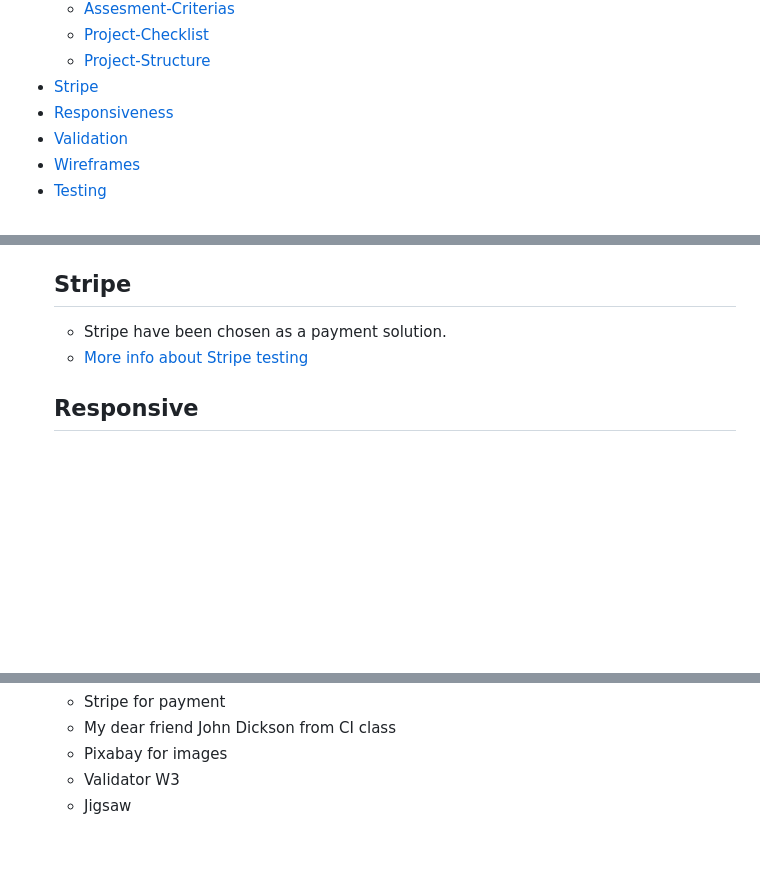
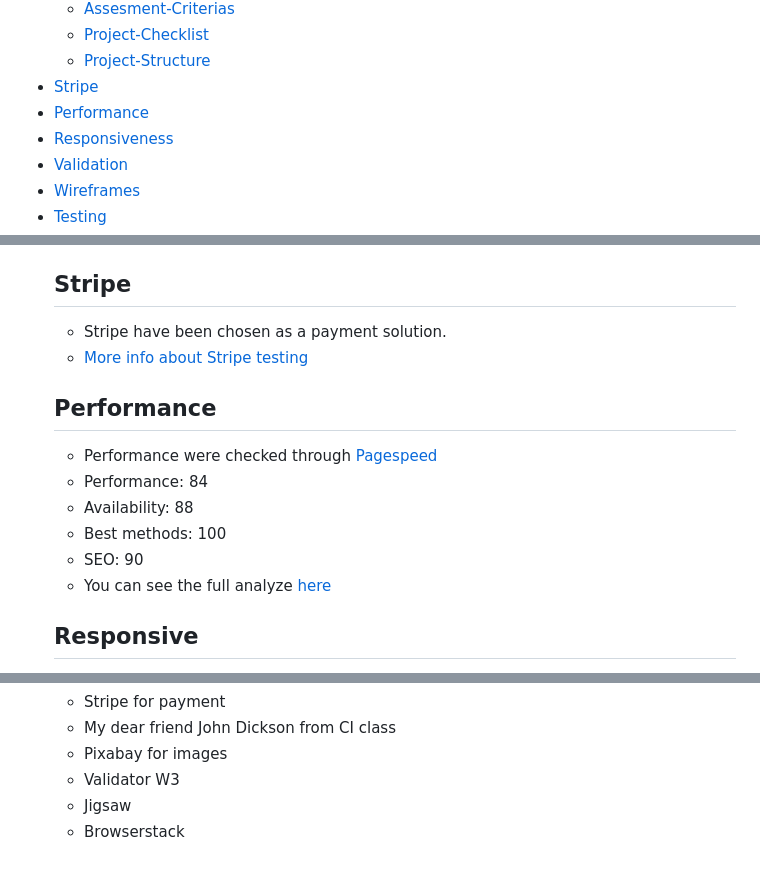
Before and after one commit to Gomsur/Authentic-shop, a Markdown page: README.md, 3 parts joined by grey strips. Drawn GitHub-style; blank space fills up the shorter version.

Commit message:
Added site performance

```diff
--- a/README.md
+++ b/README.md
@@ -28,6 +28,7 @@ The application also includes user authentication, a user profile, and a newslet
     - [Project-Checklist](#project-completion-checklist)
     - [Project-Structure](#project-structure)
 - [Stripe](#stripe)
+- [Performance](#performance)
 - [Responsiveness](#responsive)
 - [Validation](#validation)
 - [Wireframes](#wireframe)
@@ -174,6 +175,14 @@ The project follows a standard Django project structure with the following key c
   - Stripe have been chosen as a payment solution.
   - [More info about Stripe testing](https://docs.stripe.com/testing)
 
+  ## Performance
+  - Performance were checked through [Pagespeed](https://pagespeed.web.dev/)
+  - Performance: 84
+  - Availability: 88
+  - Best methods: 100
+  - SEO: 90
+  - You can see the full analyze [here](media/Products/page%20performance.png)
+
   ## Responsive
   - [Phone](media/Products/responsive%20phone.png)
   - [Tablet](media/Products/responsive%20tablet.png)
@@ -201,3 +210,4 @@ The project follows a standard Django project structure with the following key c
   - Pixabay for images
   - Validator W3
   - Jigsaw
+  - Browserstack
```
Also changed, not shown: media/Products/page performance.png (added).
